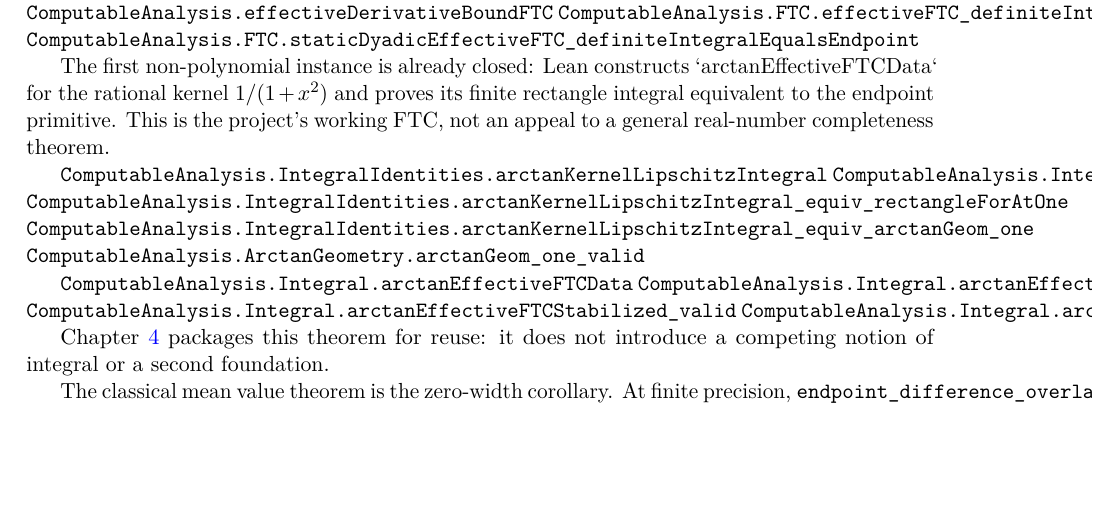
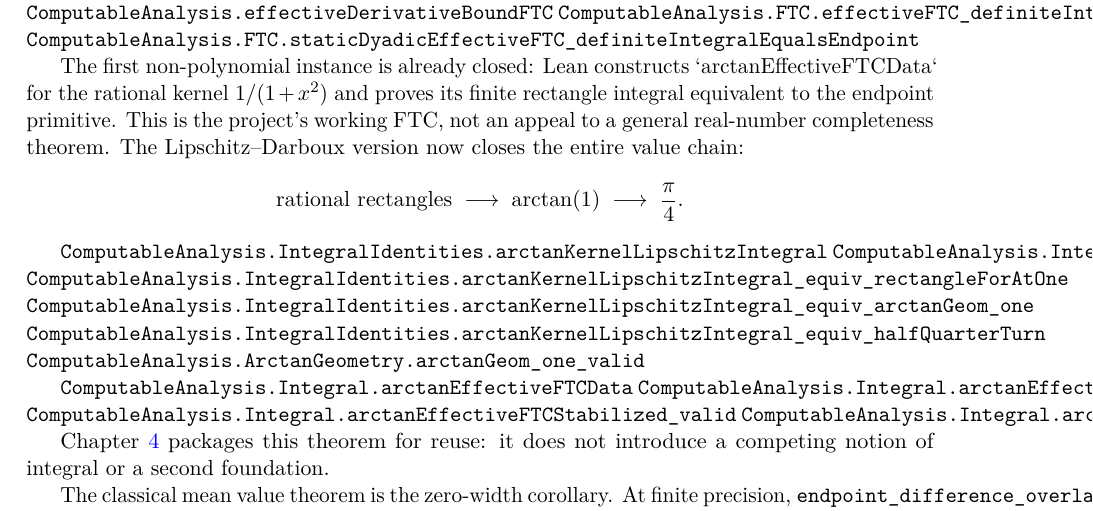
Before and after one commit to liuyao12/computable-analysis, a LaTeX thesis (blueprint/src/web.tex, which reads blueprint/src/03-integrals.tex): part of page 38 of 61, cut so that both start at the same text, the shorter picture padded with empty space. Compiled offline with pdfLaTeX.

Commit message:
Identify arctangent integral quarter turn

```diff
--- a/blueprint/src/03-integrals.tex
+++ b/blueprint/src/03-integrals.tex
@@ -272,12 +272,20 @@ The first non-polynomial instance is already closed: Lean constructs
 `arctanEffectiveFTCData` for the rational kernel \(1/(1+x^2)\) and proves its
 finite rectangle integral equivalent to the endpoint primitive. This is the
 project's working FTC, not an appeal to a general real-number completeness
-theorem.
+theorem.  The Lipschitz--Darboux version now closes the entire value chain:
+\[
+\text{rational rectangles}
+\;\longrightarrow\;
+\arctan(1)
+\;\longrightarrow\;
+\frac{\pi}{4}.
+\]
 
 \lean{ComputableAnalysis.IntegralIdentities.arctanKernelLipschitzIntegral}
 \lean{ComputableAnalysis.IntegralIdentities.arctanKernelLipschitzIntegral_valid}
 \lean{ComputableAnalysis.IntegralIdentities.arctanKernelLipschitzIntegral_equiv_rectangleForAtOne}
 \lean{ComputableAnalysis.IntegralIdentities.arctanKernelLipschitzIntegral_equiv_arctanGeom_one}
+\lean{ComputableAnalysis.IntegralIdentities.arctanKernelLipschitzIntegral_equiv_halfQuarterTurn}
 \lean{ComputableAnalysis.ArctanGeometry.arctanGeom_one_valid}
 \leanok
 
```
Also changed, not shown: 1 other file.
